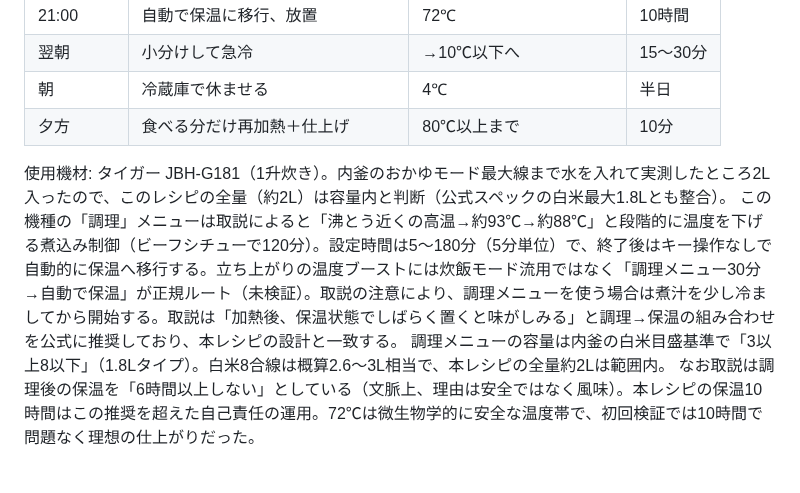
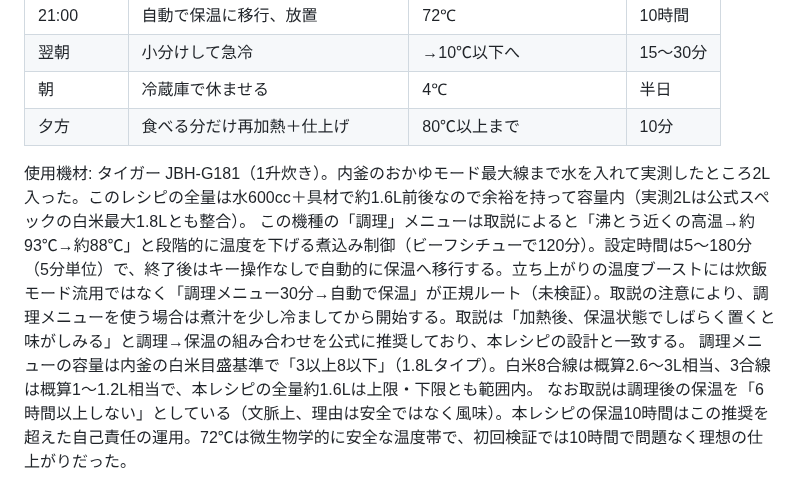
Before and after one commit to goodsun/mkbody, a Markdown page: recipes/chicken-curry.md, the part around the change. Drawn GitHub-style.

Commit message:
fix: correct recipe total volume to about 1.6L

```diff
--- a/recipes/chicken-curry.md
+++ b/recipes/chicken-curry.md
@@ -38,9 +38,9 @@
 | 朝 | 冷蔵庫で休ませる | 4℃ | 半日 |
 | 夕方 | 食べる分だけ再加熱＋仕上げ | 80℃以上まで | 10分 |
 
-使用機材: タイガー JBH-G181（1升炊き）。内釜のおかゆモード最大線まで水を入れて実測したところ2L入ったので、このレシピの全量（約2L）は容量内と判断（公式スペックの白米最大1.8Lとも整合）。
+使用機材: タイガー JBH-G181（1升炊き）。内釜のおかゆモード最大線まで水を入れて実測したところ2L入った。このレシピの全量は水600cc＋具材で約1.6L前後なので余裕を持って容量内（実測2Lは公式スペックの白米最大1.8Lとも整合）。
 この機種の「調理」メニューは取説によると「沸とう近くの高温→約93℃→約88℃」と段階的に温度を下げる煮込み制御（ビーフシチューで120分）。設定時間は5〜180分（5分単位）で、終了後はキー操作なしで自動的に保温へ移行する。立ち上がりの温度ブーストには炊飯モード流用ではなく「調理メニュー30分→自動で保温」が正規ルート（未検証）。取説の注意により、調理メニューを使う場合は煮汁を少し冷ましてから開始する。取説は「加熱後、保温状態でしばらく置くと味がしみる」と調理→保温の組み合わせを公式に推奨しており、本レシピの設計と一致する。
-調理メニューの容量は内釜の白米目盛基準で「3以上8以下」（1.8Lタイプ）。白米8合線は概算2.6〜3L相当で、本レシピの全量約2Lは範囲内。
+調理メニューの容量は内釜の白米目盛基準で「3以上8以下」（1.8Lタイプ）。白米8合線は概算2.6〜3L相当、3合線は概算1〜1.2L相当で、本レシピの全量約1.6Lは上限・下限とも範囲内。
 なお取説は調理後の保温を「6時間以上しない」としている（文脈上、理由は安全ではなく風味）。本レシピの保温10時間はこの推奨を超えた自己責任の運用。72℃は微生物学的に安全な温度帯で、初回検証では10時間で問題なく理想の仕上がりだった。
 
 1. 鍋に手羽元・水・シャンタンを入れてIHで煮立て、アクを取る
```
